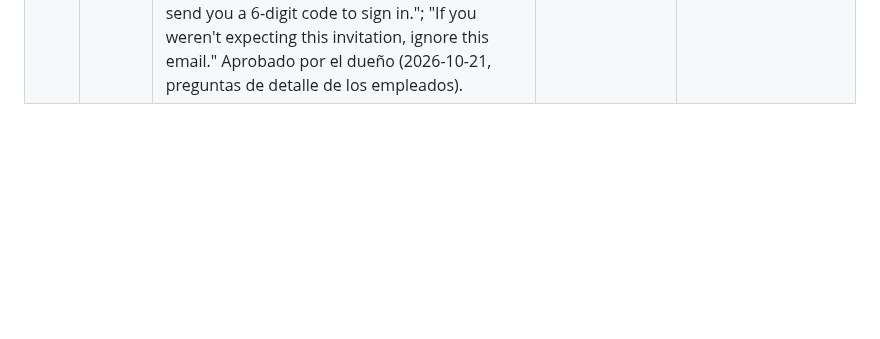
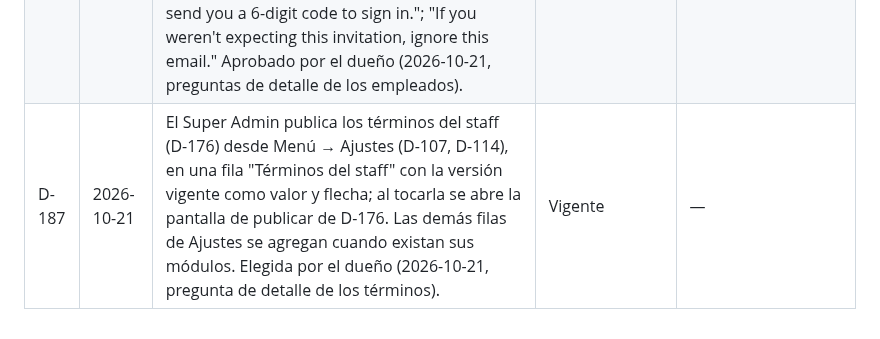
Before and after one commit to CidClean/CidCleanApp, a Markdown page: decisions.md, the part around the change. Rendered like a GitHub page; blank space fills up the shorter version.

Commit message:
Registrar dónde se publican los términos del staff (D-187)
Co-Authored-By: Claude Sonnet 5.5 <noreply@anthropic.com>
Claude-Session: https://claude.ai/code/session_01AHzqxwBEvxLyurBG1B1z3h

```diff
--- a/decisions.md
+++ b/decisions.md
@@ -192,3 +192,4 @@ Fechas en formato AAAA-MM-DD. Si se decide otro formato, se registra aquí como
 | D-184 | 2026-10-21 | Cuando el empleado ya entró por primera vez, la fila "Acceso a la app" de su perfil muestra "Sí · desde {fecha}" con la fecha de su primer ingreso; desaparecen la ficha Pendiente y el botón Reenviar invitación (D-172). Elegida por el dueño (respuesta a las preguntas de detalle de la ronda 15, 2026-10-21). | Vigente | — |
 | D-185 | 2026-10-21 | Lista de Empleados (D-083): el botón para crear un empleado es un icono + a la derecha de la barra del título; solo lo ve quien tenga `empleados_invitar_crear`. Elegida por el dueño (2026-10-21, preguntas de detalle de los empleados). | Vigente | — |
 | D-186 | 2026-10-21 | Correo de invitación al empleado con acceso (D-172), bilingüe como el del código, desde `no-reply@auth.cidclean.com` (D-160). Asunto: "Te invitamos a Cid Clean / You're invited to Cid Clean". Cuerpo: "Cid Clean"; "Hola {nombre}, te agregaron a la app de Cid Clean."; "Abre la app, escribe este correo y te enviaremos un código de 6 dígitos para entrar."; "Si no esperabas esta invitación, ignora este correo."; y en inglés: "Hi {name}, you've been added to the Cid Clean app."; "Open the app, enter this email and we'll send you a 6-digit code to sign in."; "If you weren't expecting this invitation, ignore this email." Aprobado por el dueño (2026-10-21, preguntas de detalle de los empleados). | Vigente | — |
+| D-187 | 2026-10-21 | El Super Admin publica los términos del staff (D-176) desde Menú → Ajustes (D-107, D-114), en una fila "Términos del staff" con la versión vigente como valor y flecha; al tocarla se abre la pantalla de publicar de D-176. Las demás filas de Ajustes se agregan cuando existan sus módulos. Elegida por el dueño (2026-10-21, pregunta de detalle de los términos). | Vigente | — |
```
Also changed, not shown: current/diseno-visual.md (+1 -0 lines), surveys/ronda-15-empleados-y-pendientes.md (+2 -1 lines).
